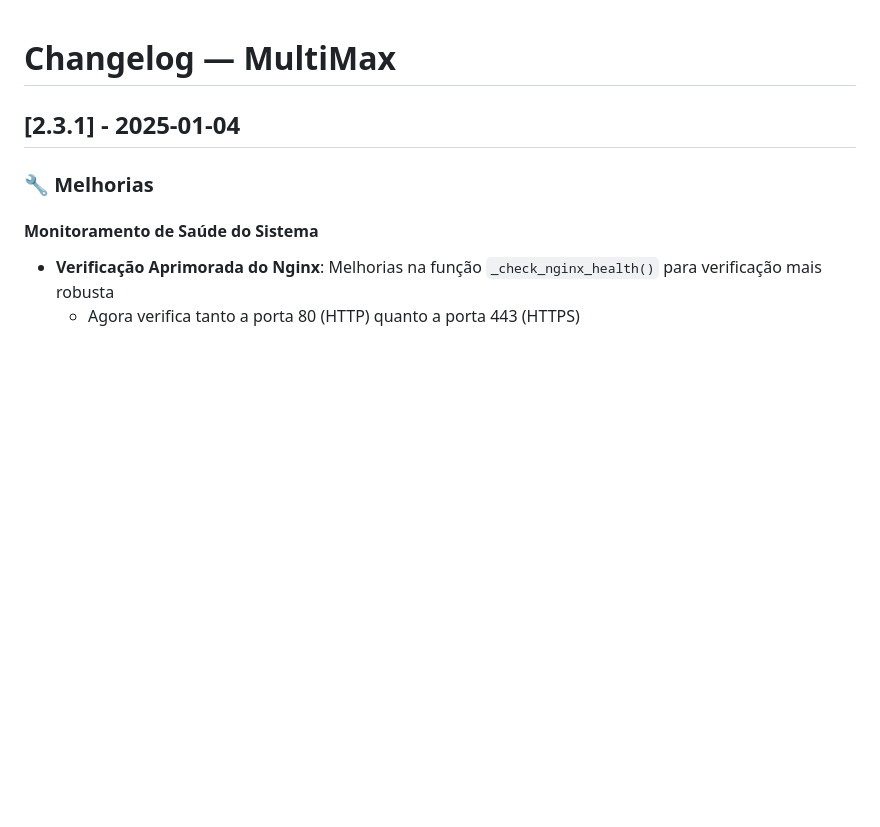
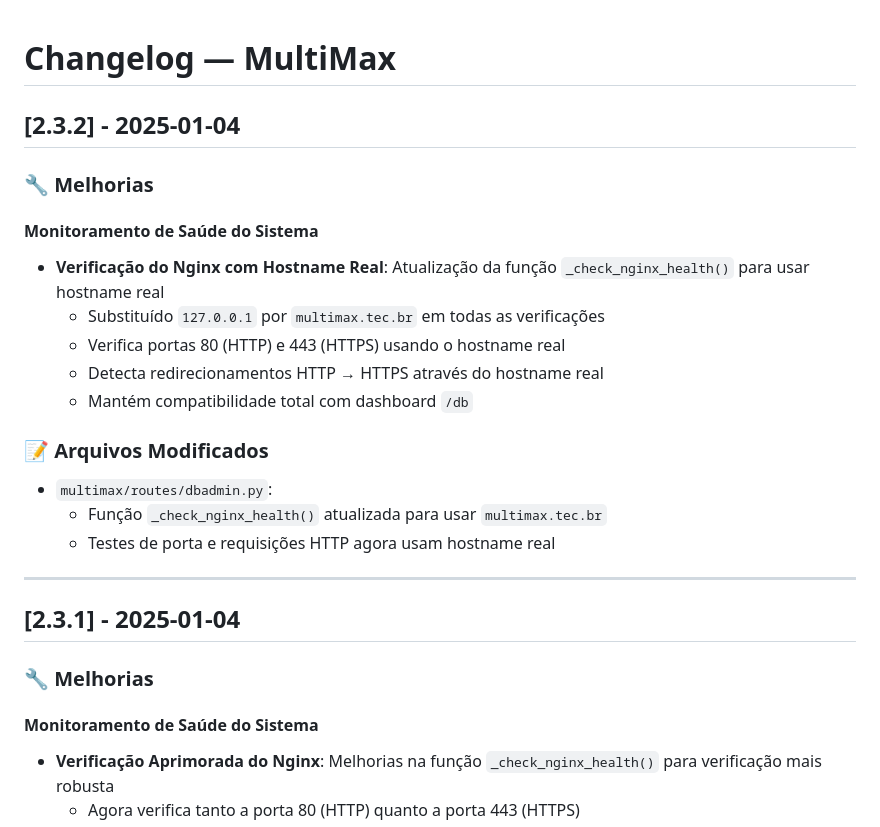
Before and after one commit to SrLuther/MultiMax, a Markdown page: CHANGELOG.md, the part around the change. GitHub-like rendering; blank space fills up the shorter version.

```diff
--- a/CHANGELOG.md
+++ b/CHANGELOG.md
@@ -1,4 +1,22 @@
 # Changelog — MultiMax
+
+## [2.3.2] - 2025-01-04
+
+### 🔧 Melhorias
+
+#### Monitoramento de Saúde do Sistema
+- **Verificação do Nginx com Hostname Real**: Atualização da função `_check_nginx_health()` para usar hostname real
+  - Substituído `127.0.0.1` por `multimax.tec.br` em todas as verificações
+  - Verifica portas 80 (HTTP) e 443 (HTTPS) usando o hostname real
+  - Detecta redirecionamentos HTTP → HTTPS através do hostname real
+  - Mantém compatibilidade total com dashboard `/db`
+
+### 📝 Arquivos Modificados
+- `multimax/routes/dbadmin.py`:
+  - Função `_check_nginx_health()` atualizada para usar `multimax.tec.br`
+  - Testes de porta e requisições HTTP agora usam hostname real
+
+---
 
 ## [2.3.1] - 2025-01-04
 
```
